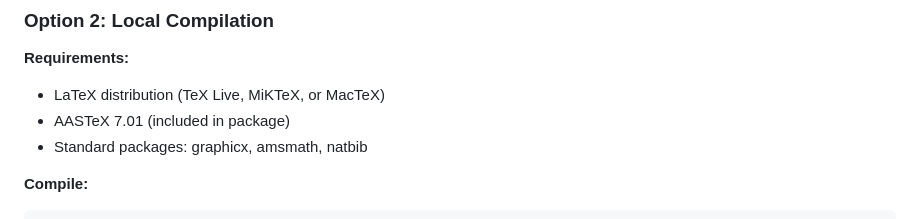
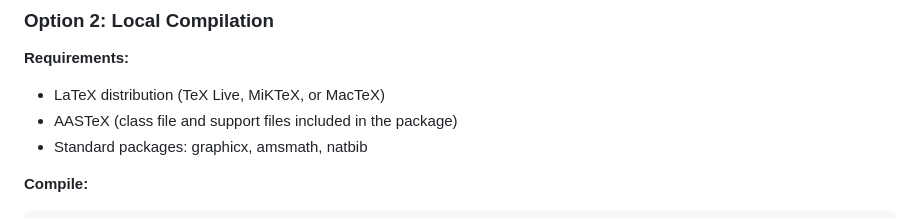
Before and after one commit to ylecoyote/distance-ladder-systematics, a Markdown page: README.md, the part around the change. Rendered like a GitHub page.

Commit message:
Update README to clarify AASTeX requirements
- Revised the AASTeX requirement to specify that the class file and support files are included in the package, enhancing clarity for users.

This change aims to improve user understanding of the package contents and requirements.

```diff
--- a/README.md
+++ b/README.md
@@ -48,7 +48,7 @@ For full technical details, see [`manuscript.tex`](manuscript/manuscript.tex) an
 
 **Requirements:**
 - LaTeX distribution (TeX Live, MiKTeX, or MacTeX)
-- AASTeX 7.01 (included in package)
+- AASTeX (class file and support files included in the package)
 - Standard packages: graphicx, amsmath, natbib
 
 **Compile:**
```
